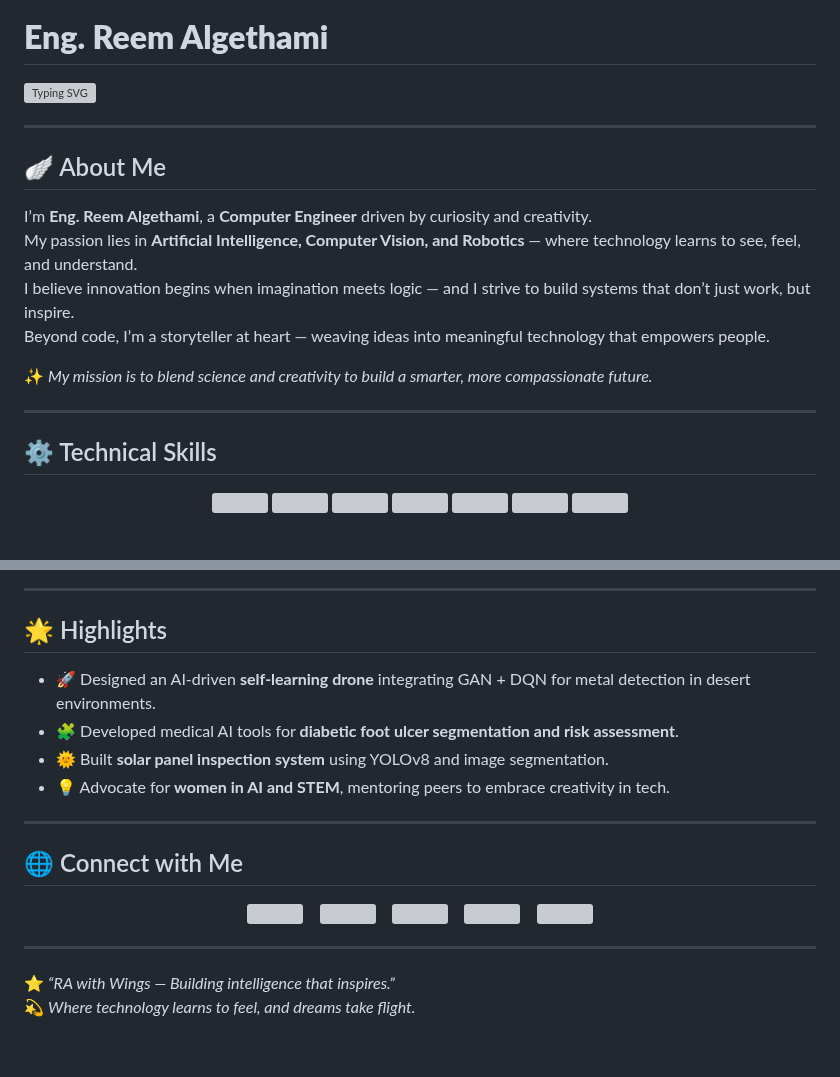
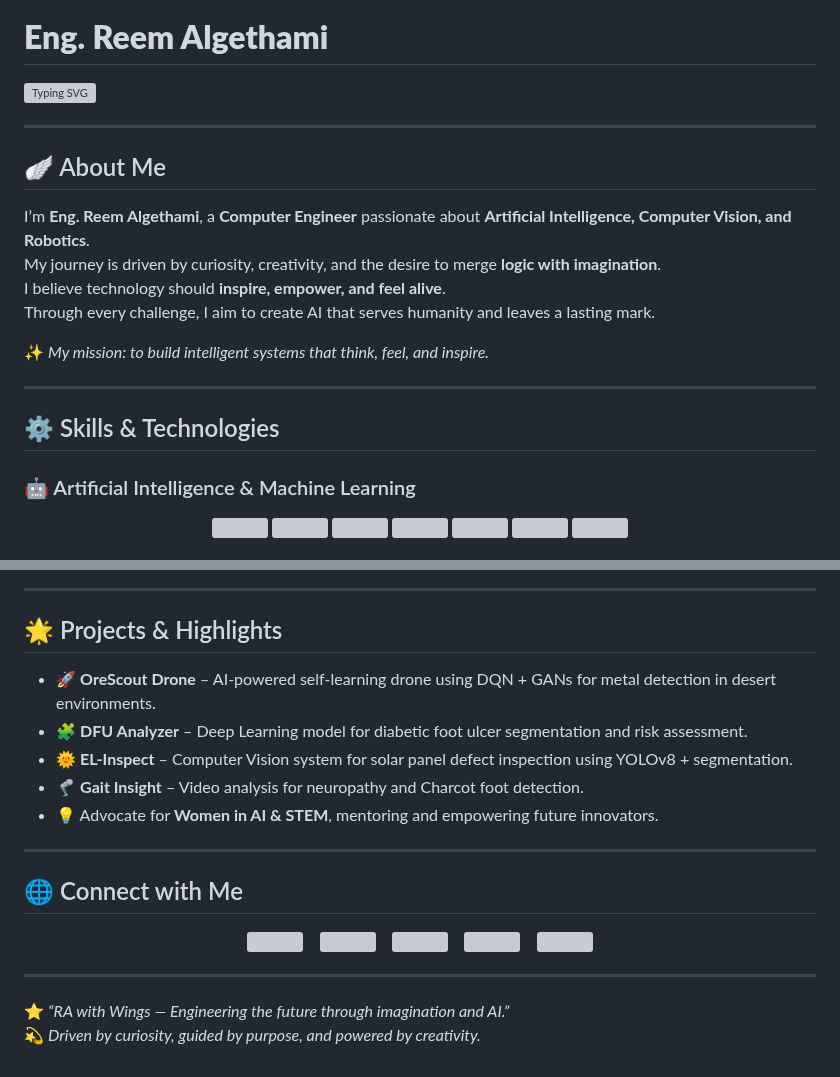
Before and after one commit to EngReem85/EngReem85, a Markdown page: README.md, 2 parts joined by grey strips. Rendered like a GitHub page; grey boxes are pictures that could not be loaded.

```diff
--- a/README.md
+++ b/README.md
@@ -10,14 +10,16 @@
 ---
 
 ## 🪽 About Me
-I’m **Eng. Reem Algethami**, a **Computer Engineer** driven by curiosity and creativity.
-My passion lies in **Artificial Intelligence, Computer Vision, and Robotics** — where technology learns to see, feel, and understand.
-I believe innovation begins when imagination meets logic — and I strive to build systems that don’t just work, but inspire.
-Beyond code, I’m a storyteller at heart — weaving ideas into meaningful technology that empowers people.
+I’m **Eng. Reem Algethami**, a **Computer Engineer** passionate about **Artificial Intelligence, Computer Vision, and Robotics**.
+My journey is driven by curiosity, creativity, and the desire to merge **logic with imagination**.
+I believe technology should **inspire, empower, and feel alive**.
+Through every challenge, I aim to create AI that serves humanity and leaves a lasting mark.
 
-✨ *My mission is to blend science and creativity to build a smarter, more compassionate future.*
+✨ *My mission: to build intelligent systems that think, feel, and inspire.*
 
 ---
 
-## ⚙️ Technical Skills
+## ⚙️ Skills & Technologies
+
+### 🤖 Artificial Intelligence & Machine Learning
 <p align="center">
@@ -41,11 +61,12 @@ Beyond code, I’m a storyteller at heart — weaving ideas into meaningful tech
 
 ---
 
-## 🌟 Highlights
-- 🚀 Designed an AI-driven **self-learning drone** integrating GAN + DQN for metal detection in desert environments.
-- 🧩 Developed medical AI tools for **diabetic foot ulcer segmentation and risk assessment**.
-- 🌞 Built **solar panel inspection system** using YOLOv8 and image segmentation.
-- 💡 Advocate for **women in AI and STEM**, mentoring peers to embrace creativity in tech.
+## 🌟 Projects & Highlights
+- 🚀 **OreScout Drone** – AI-powered self-learning drone using DQN + GANs for metal detection in desert environments.
+- 🧩 **DFU Analyzer** – Deep Learning model for diabetic foot ulcer segmentation and risk assessment.
+- 🌞 **EL-Inspect** – Computer Vision system for solar panel defect inspection using YOLOv8 + segmentation.
+- 🦿 **Gait Insight** – Video analysis for neuropathy and Charcot foot detection.
+- 💡 Advocate for **Women in AI & STEM**, mentoring and empowering future innovators.
 
 ---
 
@@ -74,5 +95,5 @@ Beyond code, I’m a storyteller at heart — weaving ideas into meaningful tech
 
 ---
 
-⭐ *“RA with Wings — Building intelligence that inspires.”*
-💫 *Where technology learns to feel, and dreams take flight.*
+⭐ *“RA with Wings — Engineering the future through imagination and AI.”*
+💫 *Driven by curiosity, guided by purpose, and powered by creativity.*
```
Also changed, not shown: other parts of README.md (+39 -21 lines).
